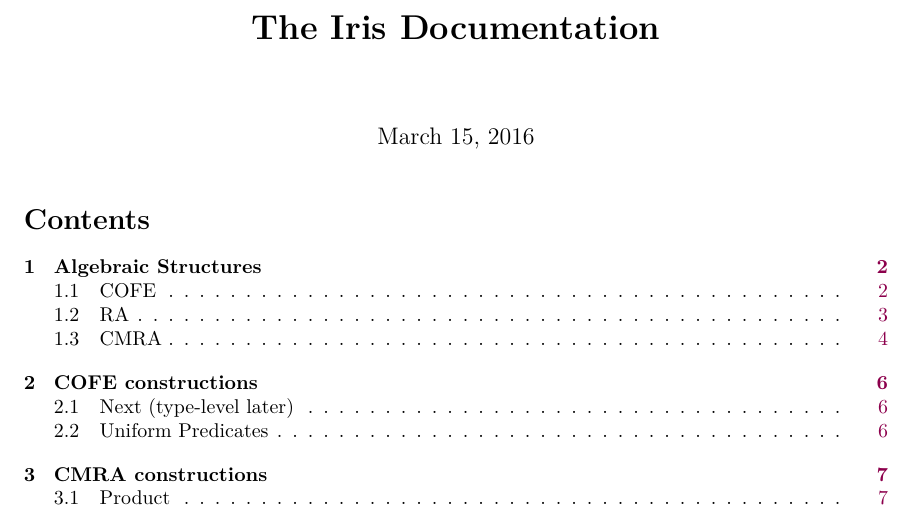
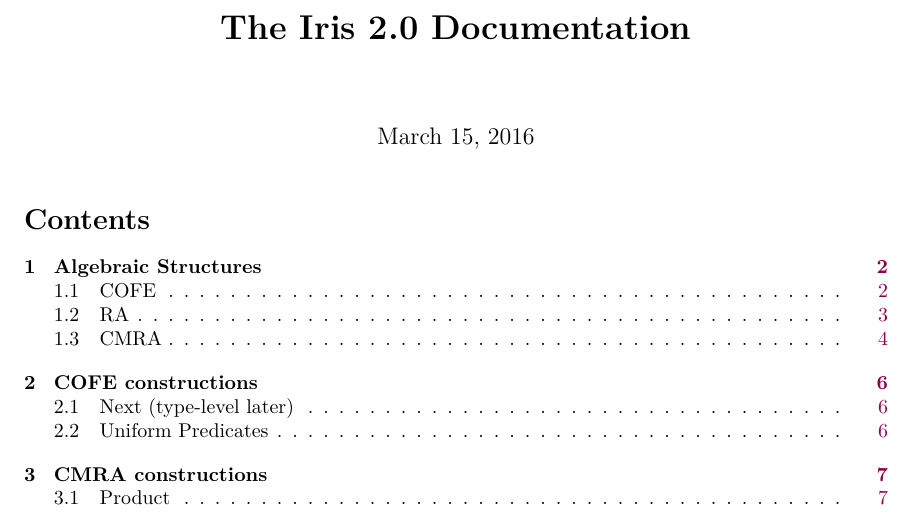
Before and after one commit to izgzhen/iris-coq, a LaTeX document (docs/iris.tex): part of page 1 of 23, cut so that both start at the same text. Compiled offline with pdfLaTeX.

Commit message:
docs: title

```diff
--- a/docs/iris.tex
+++ b/docs/iris.tex
@@ -17,7 +17,7 @@
 
 \begin{document}
 
-\title{\bfseries The Iris Documentation}
+\title{\bfseries The Iris 2.0 Documentation}
 %\author{The Iris Team}
 \maketitle
 
```
